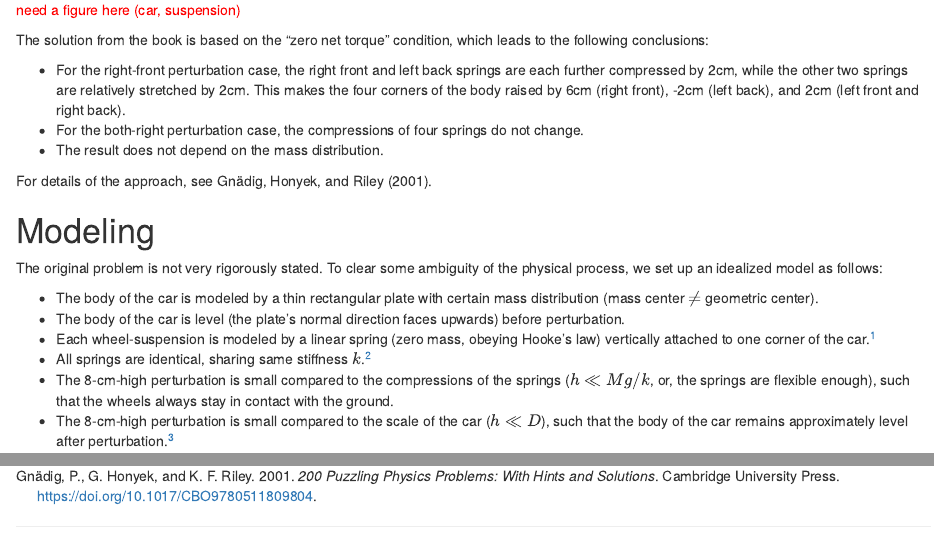
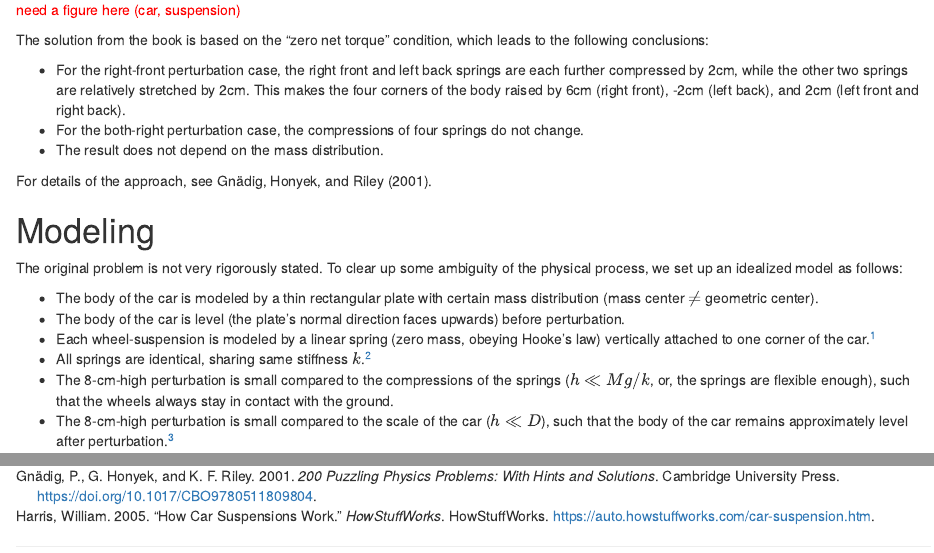
Before and after one commit to XiaoqiLu/de-Cat-Hub, an R Markdown document (content/post/2020-11-22-car-suspension-problem/index.Rmd): the page in a window 1100 px wide, from 420 px down, and a second part further down, joined at a grey line. Rendered offline with R 4.5, knitr and Pandoc, with nearby package versions.

Commit message:
minor fix: clear -> clear up, add ref "how-car-suspensions-work"

```diff
--- a/content/post/2020-11-22-car-suspension-problem/index.Rmd
+++ b/content/post/2020-11-22-car-suspension-problem/index.Rmd
@@ -31,7 +31,7 @@
 
 # Modeling
 
-The original problem is not very rigorously stated. To clear some ambiguity of the physical process, we set up an idealized model as follows:
+The original problem is not very rigorously stated. To clear up some ambiguity of the physical process, we set up an idealized model as follows:
 
 * The body of the car is modeled by a thin rectangular plate with certain mass distribution (mass center $\neq$ geometric center).
 * The body of the car is level (the plate's normal direction faces upwards) before perturbation.
--- a/content/post/2020-11-22-car-suspension-problem/refs.bib
+++ b/content/post/2020-11-22-car-suspension-problem/refs.bib
@@ -7,3 +7,14 @@
   author={Gnädig, P. and Honyek, G. and Riley, K. F.},
   year={2001}
 }
+
+@misc{
+  how-car-suspensions-work,
+  title={How Car Suspensions Work},
+  url={https://auto.howstuffworks.com/car-suspension.htm},
+  journal={HowStuffWorks},
+  publisher={HowStuffWorks},
+  author={Harris, William},
+  year={2005},
+  month={May}
+}
```
Also changed, not shown: content/post/2020-11-22-car-suspension-problem/index.html, content/post/2020-11-22-car-suspension-problem/index.Rmd (2 more changed lines), 2 other files.
